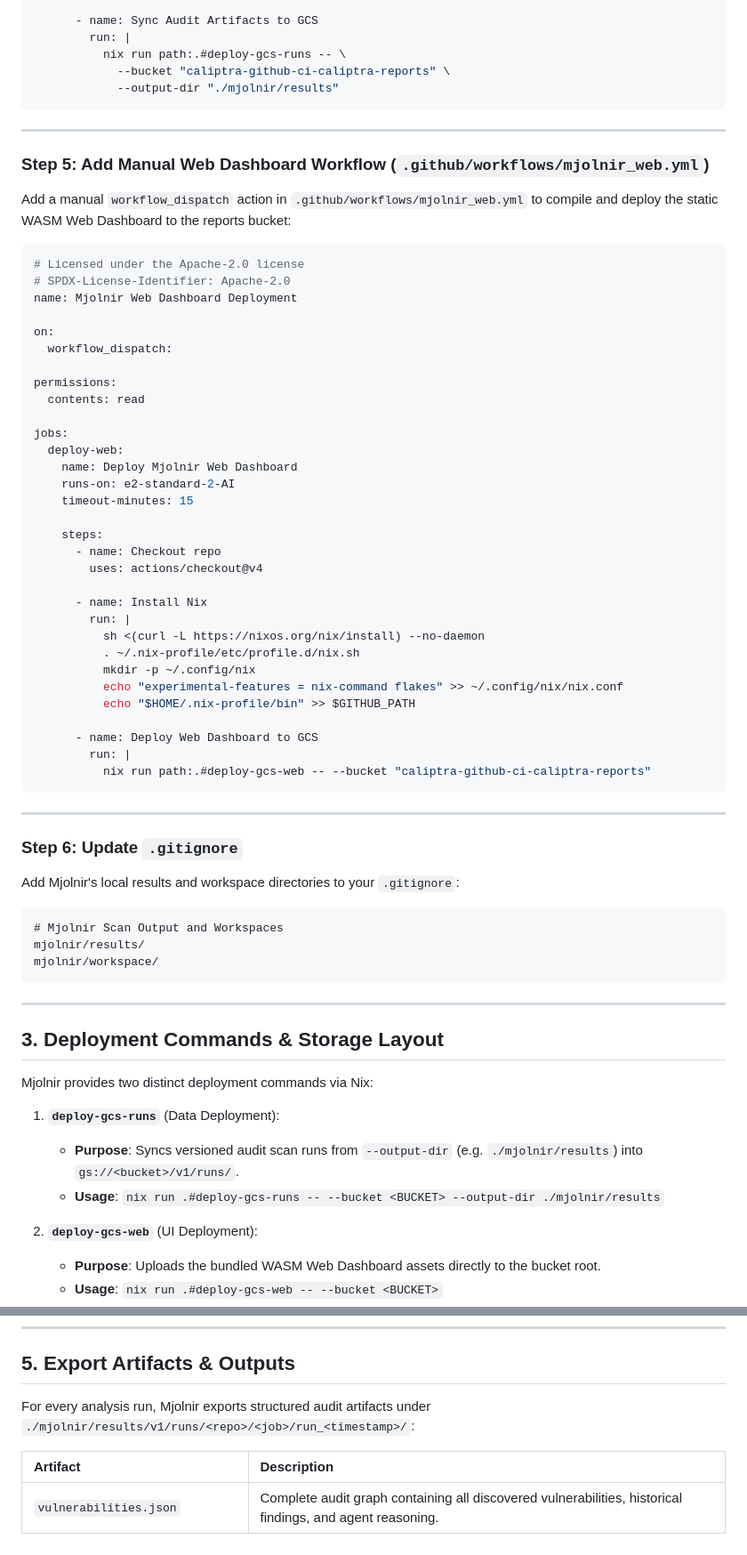
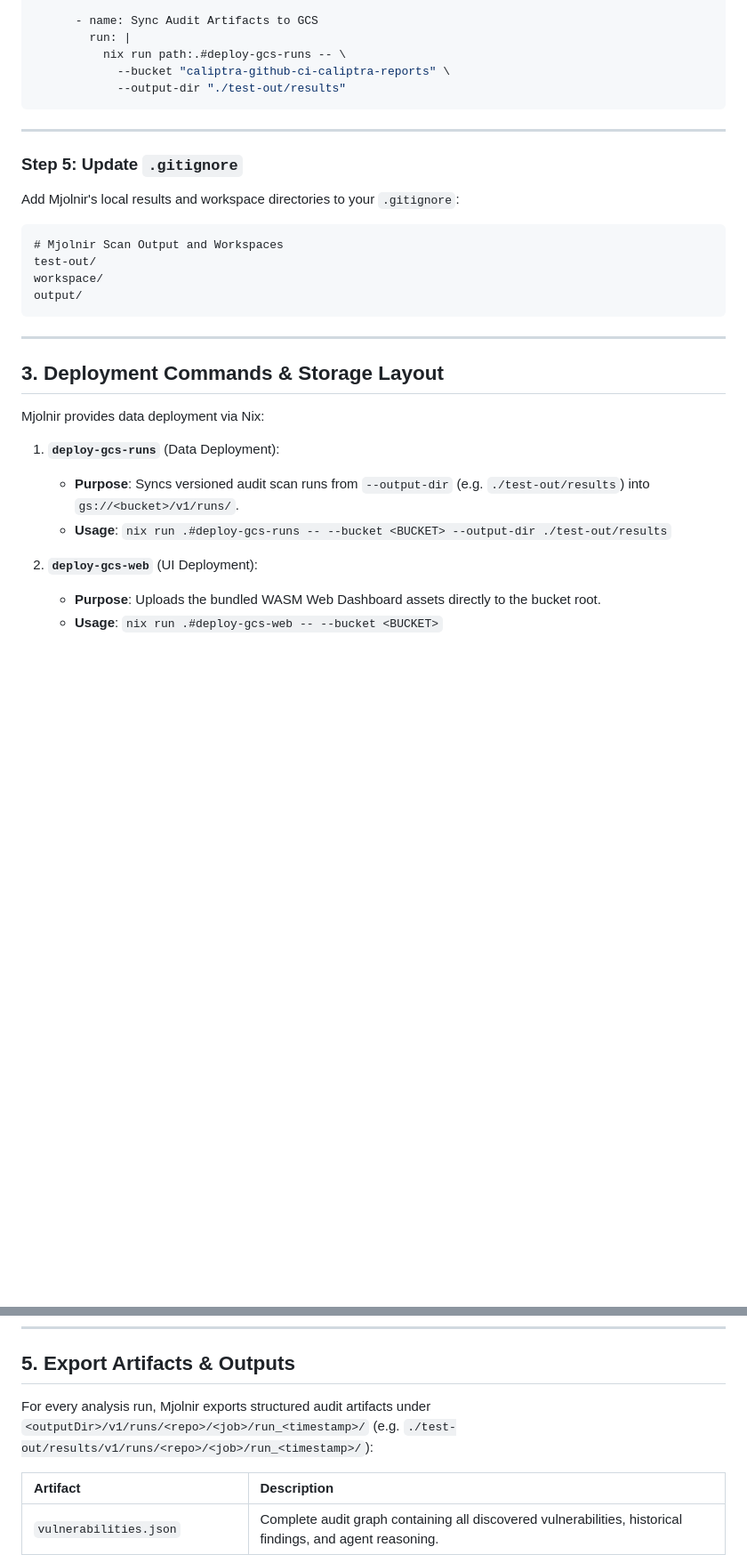
Before and after one commit to ShadowBearVR/mjolnir, a Markdown page: INTEGRATION_GUIDE.md, 2 parts joined by grey strips. Shown at 89% size. GitHub-like rendering; blank space fills up the shorter version.

Commit message:
[docs] Update integration guide and schema specifications

````diff
--- a/INTEGRATION_GUIDE.md
+++ b/INTEGRATION_GUIDE.md
@@ -177,70 +177,31 @@ jobs:
         run: |
           nix run path:.#deploy-gcs-runs -- \
             --bucket "caliptra-github-ci-caliptra-reports" \
-            --output-dir "./mjolnir/results"
+            --output-dir "./test-out/results"
 ```
 
 ---
 
-### Step 5: Add Manual Web Dashboard Workflow (`.github/workflows/mjolnir_web.yml`)
-
-Add a manual `workflow_dispatch` action in `.github/workflows/mjolnir_web.yml` to compile and deploy the static WASM Web Dashboard to the reports bucket:
-
-```yaml
-# Licensed under the Apache-2.0 license
-# SPDX-License-Identifier: Apache-2.0
-name: Mjolnir Web Dashboard Deployment
-
-on:
-  workflow_dispatch:
-
-permissions:
-  contents: read
-
-jobs:
-  deploy-web:
-    name: Deploy Mjolnir Web Dashboard
-    runs-on: e2-standard-2-AI
-    timeout-minutes: 15
-
-    steps:
-      - name: Checkout repo
-        uses: actions/checkout@v4
-
-      - name: Install Nix
-        run: |
-          sh <(curl -L https://nixos.org/nix/install) --no-daemon
-          . ~/.nix-profile/etc/profile.d/nix.sh
-          mkdir -p ~/.config/nix
-          echo "experimental-features = nix-command flakes" >> ~/.config/nix/nix.conf
-          echo "$HOME/.nix-profile/bin" >> $GITHUB_PATH
-
-      - name: Deploy Web Dashboard to GCS
-        run: |
-          nix run path:.#deploy-gcs-web -- --bucket "caliptra-github-ci-caliptra-reports"
-```
-
----
-
-### Step 6: Update `.gitignore`
+### Step 5: Update `.gitignore`
 
 Add Mjolnir's local results and workspace directories to your `.gitignore`:
 
 ```gitignore
 # Mjolnir Scan Output and Workspaces
-mjolnir/results/
-mjolnir/workspace/
+test-out/
+workspace/
+output/
 ```
 
 ---
 
 ## 3. Deployment Commands & Storage Layout
 
-Mjolnir provides two distinct deployment commands via Nix:
+Mjolnir provides data deployment via Nix:
 
 1. **`deploy-gcs-runs`** (Data Deployment):
-   - **Purpose**: Syncs versioned audit scan runs from `--output-dir` (e.g. `./mjolnir/results`) into `gs://<bucket>/v1/runs/`.
-   - **Usage**: `nix run .#deploy-gcs-runs -- --bucket <BUCKET> --output-dir ./mjolnir/results`
+   - **Purpose**: Syncs versioned audit scan runs from `--output-dir` (e.g. `./test-out/results`) into `gs://<bucket>/v1/runs/`.
+   - **Usage**: `nix run .#deploy-gcs-runs -- --bucket <BUCKET> --output-dir ./test-out/results`
 
 2. **`deploy-gcs-web`** (UI Deployment):
    - **Purpose**: Uploads the bundled WASM Web Dashboard assets directly to the bucket root.
@@ -285,7 +246,7 @@ gs://<bucket>/
 
 ## 5. Export Artifacts & Outputs
 
-For every analysis run, Mjolnir exports structured audit artifacts under `./mjolnir/results/v1/runs/<repo>/<job>/run_<timestamp>/`:
+For every analysis run, Mjolnir exports structured audit artifacts under `<outputDir>/v1/runs/<repo>/<job>/run_<timestamp>/` (e.g. `./test-out/results/v1/runs/<repo>/<job>/run_<timestamp>/`):
 
 | Artifact                       | Description                                                                                               |
 | :----------------------------- | :-------------------------------------------------------------------------------------------------------- |
````
Also changed, not shown: other parts of INTEGRATION_GUIDE.md (+15 -15 lines), README.md (+0 -15 lines).
